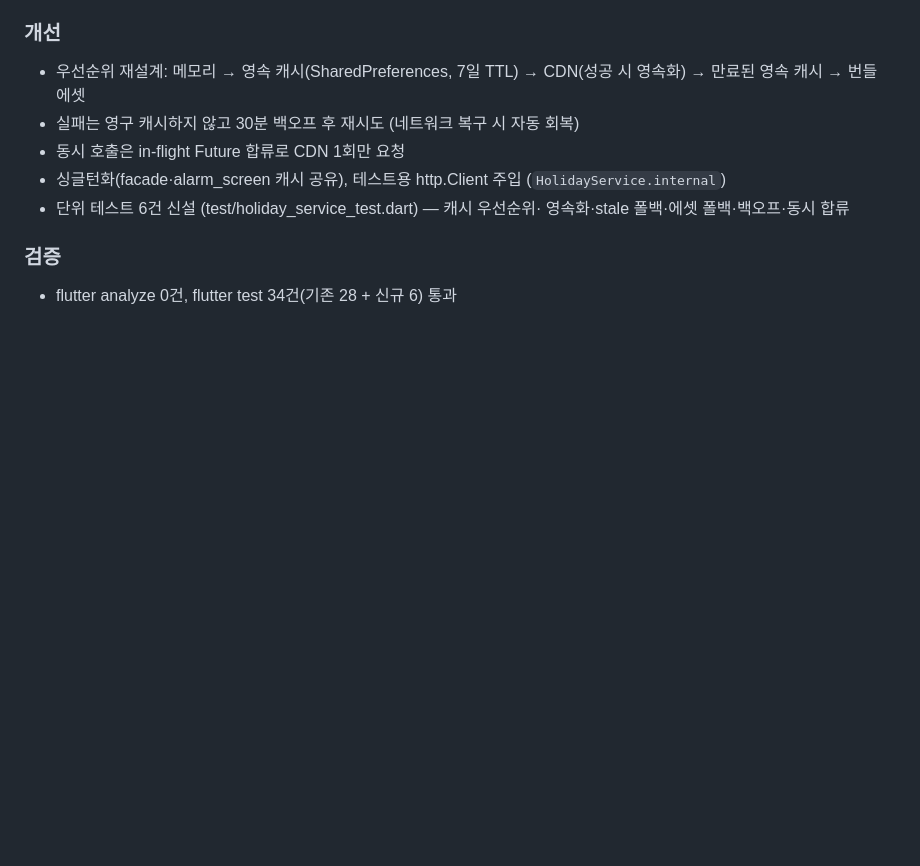
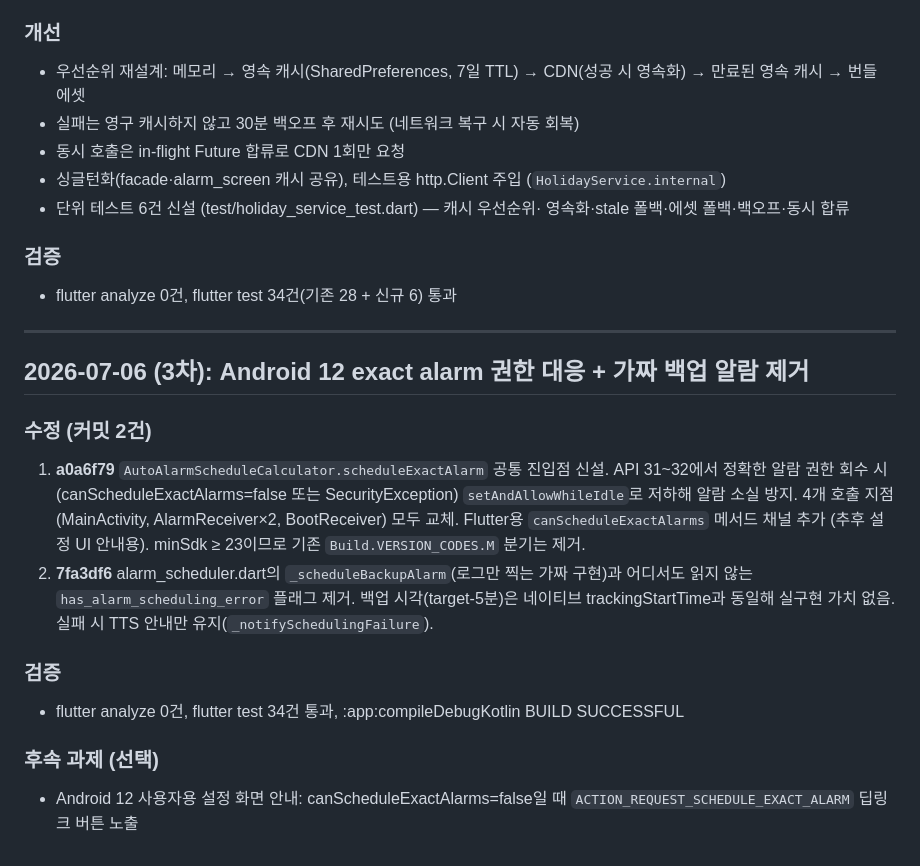
Before and after one commit to maskelog/Daegu_bus_flutter_app, a Markdown page: docs/devlog.md, the part around the change. Rendered like a GitHub page; blank space fills up the shorter version.

Commit message:
docs: log exact-alarm permission handling and backup alarm removal
Co-Authored-By: Claude Fable 5 <noreply@anthropic.com>

```diff
--- a/docs/devlog.md
+++ b/docs/devlog.md
@@ -1350,3 +1350,26 @@ AlarmService를 ChangeNotifier 코디네이터로 축소 (1,707 → 1,123줄,
 
 ### 검증
 - flutter analyze 0건, flutter test 34건(기존 28 + 신규 6) 통과
+
+---
+
+## 2026-07-06 (3차): Android 12 exact alarm 권한 대응 + 가짜 백업 알람 제거
+
+### 수정 (커밋 2건)
+1. **a0a6f79** `AutoAlarmScheduleCalculator.scheduleExactAlarm` 공통 진입점 신설.
+   API 31~32에서 정확한 알람 권한 회수 시(canScheduleExactAlarms=false 또는
+   SecurityException) `setAndAllowWhileIdle`로 저하해 알람 소실 방지. 4개 호출
+   지점(MainActivity, AlarmReceiver×2, BootReceiver) 모두 교체. Flutter용
+   `canScheduleExactAlarms` 메서드 채널 추가 (추후 설정 UI 안내용).
+   minSdk ≥ 23이므로 기존 `Build.VERSION_CODES.M` 분기는 제거.
+2. **7fa3df6** alarm_scheduler.dart의 `_scheduleBackupAlarm`(로그만 찍는 가짜
+   구현)과 어디서도 읽지 않는 `has_alarm_scheduling_error` 플래그 제거.
+   백업 시각(target-5분)은 네이티브 trackingStartTime과 동일해 실구현 가치 없음.
+   실패 시 TTS 안내만 유지(`_notifySchedulingFailure`).
+
+### 검증
+- flutter analyze 0건, flutter test 34건 통과, :app:compileDebugKotlin BUILD SUCCESSFUL
+
+### 후속 과제 (선택)
+- Android 12 사용자용 설정 화면 안내: canScheduleExactAlarms=false일 때
+  `ACTION_REQUEST_SCHEDULE_EXACT_ALARM` 딥링크 버튼 노출
```
Also changed, not shown: docs/topics/auto-alarm.md (+6 -0 lines).
